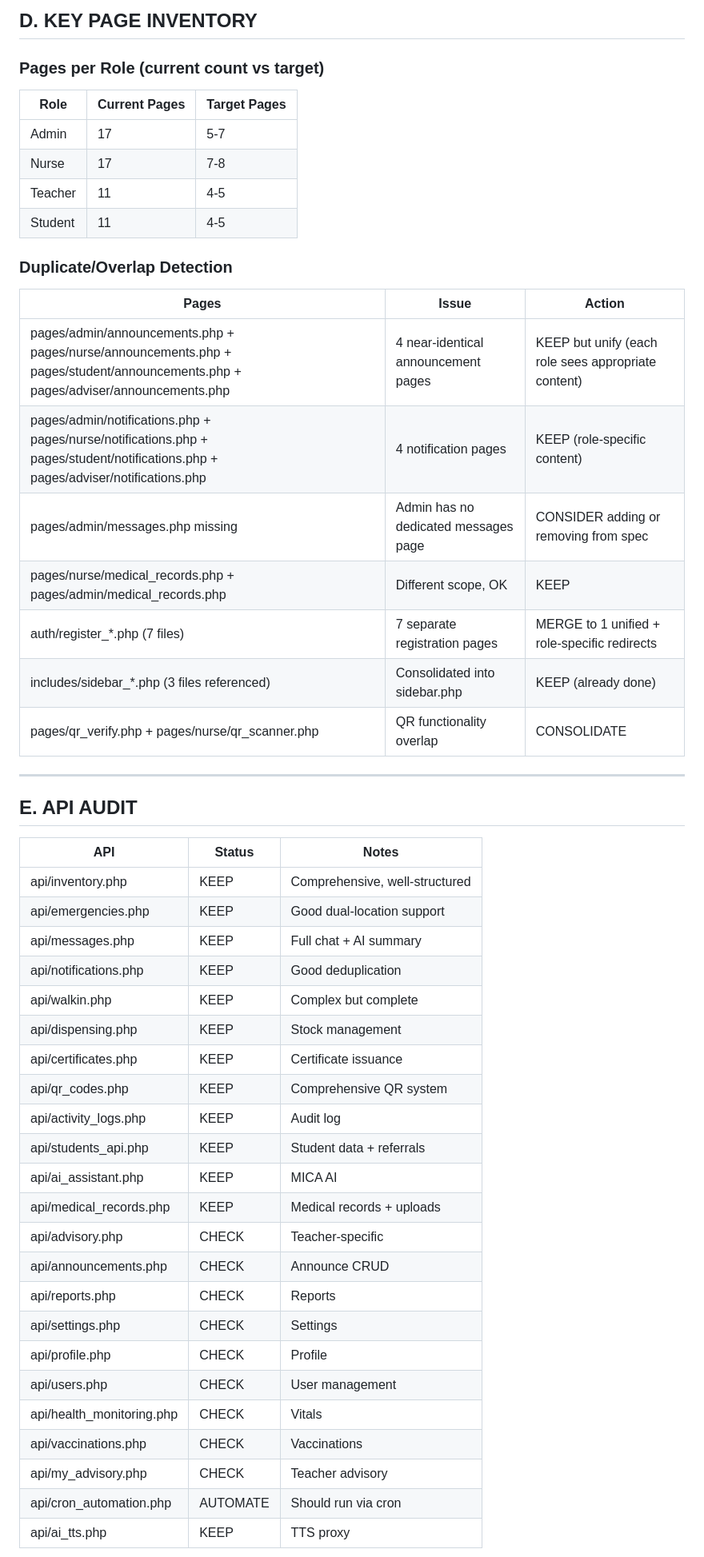
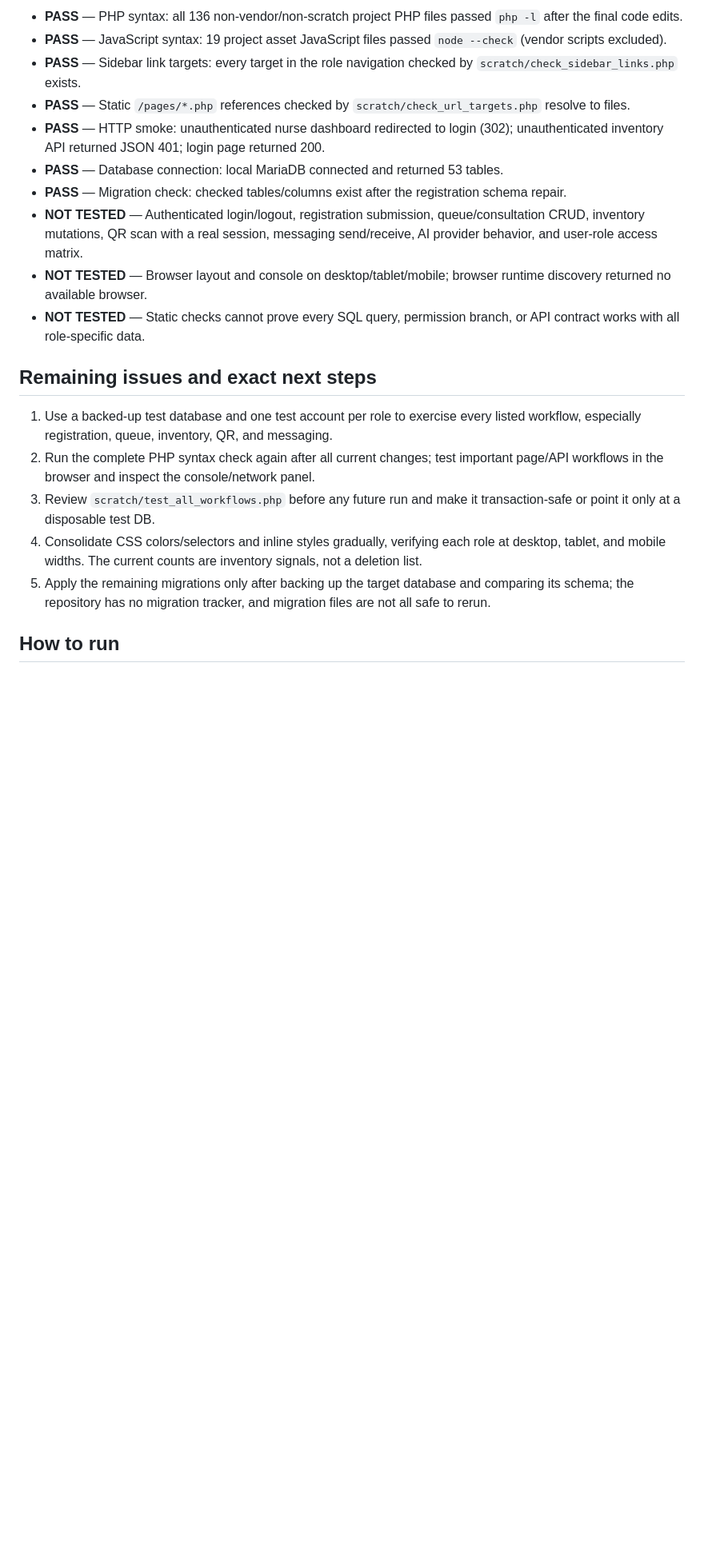
Before and after one commit to bossmack1997/bpc_school_clinic, a Markdown page: AUDIT.md, the part around one of its changes. Shown at 80% size. GitHub-like rendering; blank space fills up the shorter version.

```diff
--- a/AUDIT.md
+++ b/AUDIT.md
@@ -85,54 +84,22 @@ Current: Dashboard, Health Profile, My Clinic History, Health Monitoring, QR Hea
 
-## D. KEY PAGE INVENTORY
+- **PASS** — PHP syntax: all 136 non-vendor/non-scratch project PHP files passed `php -l` after the final code edits.
+- **PASS** — JavaScript syntax: 19 project asset JavaScript files passed `node --check` (vendor scripts excluded).
+- **PASS** — Sidebar link targets: every target in the role navigation checked by `scratch/check_sidebar_links.php` exists.
+- **PASS** — Static `/pages/*.php` references checked by `scratch/check_url_targets.php` resolve to files.
+- **PASS** — HTTP smoke: unauthenticated nurse dashboard redirected to login (302); unauthenticated inventory API returned JSON 401; login page returned 200.
+- **PASS** — Database connection: local MariaDB connected and returned 53 tables.
+- **PASS** — Migration check: checked tables/columns exist after the registration schema repair.
+- **NOT TESTED** — Authenticated login/logout, registration submission, queue/consultation CRUD, inventory mutations, QR scan with a real session, messaging send/receive, AI provider behavior, and user-role access matrix.
+- **NOT TESTED** — Browser layout and console on desktop/tablet/mobile; browser runtime discovery returned no available browser.
+- **NOT TESTED** — Static checks cannot prove every SQL query, permission branch, or API contract works with all role-specific data.
 
-### Pages per Role (current count vs target)
+## Remaining issues and exact next steps
 
-| Role | Current Pages | Target Pages |
-|------|--------------|--------------|
-| Admin | 17 | 5-7 |
-| Nurse | 17 | 7-8 |
-| Teacher | 11 | 4-5 |
-| Student | 11 | 4-5 |
+1. Use a backed-up test database and one test account per role to exercise every listed workflow, especially registration, queue, inventory, QR, and messaging.
+2. Run the complete PHP syntax check again after all current changes; test important page/API workflows in the browser and inspect the console/network panel.
+3. Review `scratch/test_all_workflows.php` before any future run and make it transaction-safe or point it only at a disposable test DB.
+4. Consolidate CSS colors/selectors and inline styles gradually, verifying each role at desktop, tablet, and mobile widths. The current counts are inventory signals, not a deletion list.
+5. Apply the remaining migrations only after backing up the target database and comparing its schema; the repository has no migration tracker, and migration files are not all safe to rerun.
 
-### Duplicate/Overlap Detection
+## How to run
 
-| Pages | Issue | Action |
-|-------|-------|--------|
-| pages/admin/announcements.php + pages/nurse/announcements.php + pages/student/announcements.php + pages/adviser/announcements.php | 4 near-identical announcement pages | KEEP but unify (each role sees appropriate content) |
-| pages/admin/notifications.php + pages/nurse/notifications.php + pages/student/notifications.php + pages/adviser/notifications.php | 4 notification pages | KEEP (role-specific content) |
-| pages/admin/messages.php missing | Admin has no dedicated messages page | CONSIDER adding or removing from spec |
-| pages/nurse/medical_records.php + pages/admin/medical_records.php | Different scope, OK | KEEP |
-| auth/register_*.php (7 files) | 7 separate registration pages | MERGE to 1 unified + role-specific redirects |
-| includes/sidebar_*.php (3 files referenced) | Consolidated into sidebar.php | KEEP (already done) |
-| pages/qr_verify.php + pages/nurse/qr_scanner.php | QR functionality overlap | CONSOLIDATE |
-
----
-
-## E. API AUDIT
-
-| API | Status | Notes |
-|-----|--------|-------|
-| api/inventory.php | KEEP | Comprehensive, well-structured |
-| api/emergencies.php | KEEP | Good dual-location support |
-| api/messages.php | KEEP | Full chat + AI summary |
-| api/notifications.php | KEEP | Good deduplication |
-| api/walkin.php | KEEP | Complex but complete |
-| api/dispensing.php | KEEP | Stock management |
-| api/certificates.php | KEEP | Certificate issuance |
-| api/qr_codes.php | KEEP | Comprehensive QR system |
-| api/activity_logs.php | KEEP | Audit log |
-| api/students_api.php | KEEP | Student data + referrals |
-| api/ai_assistant.php | KEEP | MICA AI |
-| api/medical_records.php | KEEP | Medical records + uploads |
-| api/advisory.php | CHECK | Teacher-specific |
-| api/announcements.php | CHECK | Announce CRUD |
-| api/reports.php | CHECK | Reports |
-| api/settings.php | CHECK | Settings |
-| api/profile.php | CHECK | Profile |
-| api/users.php | CHECK | User management |
-| api/health_monitoring.php | CHECK | Vitals |
-| api/vaccinations.php | CHECK | Vaccinations |
-| api/my_advisory.php | CHECK | Teacher advisory |
-| api/cron_automation.php | AUTOMATE | Should run via cron |
-| api/ai_tts.php | KEEP | TTS proxy |
-
```
Also changed, not shown: other parts of AUDIT.md (+69 -174 lines), README.md (+26 -45 lines).
